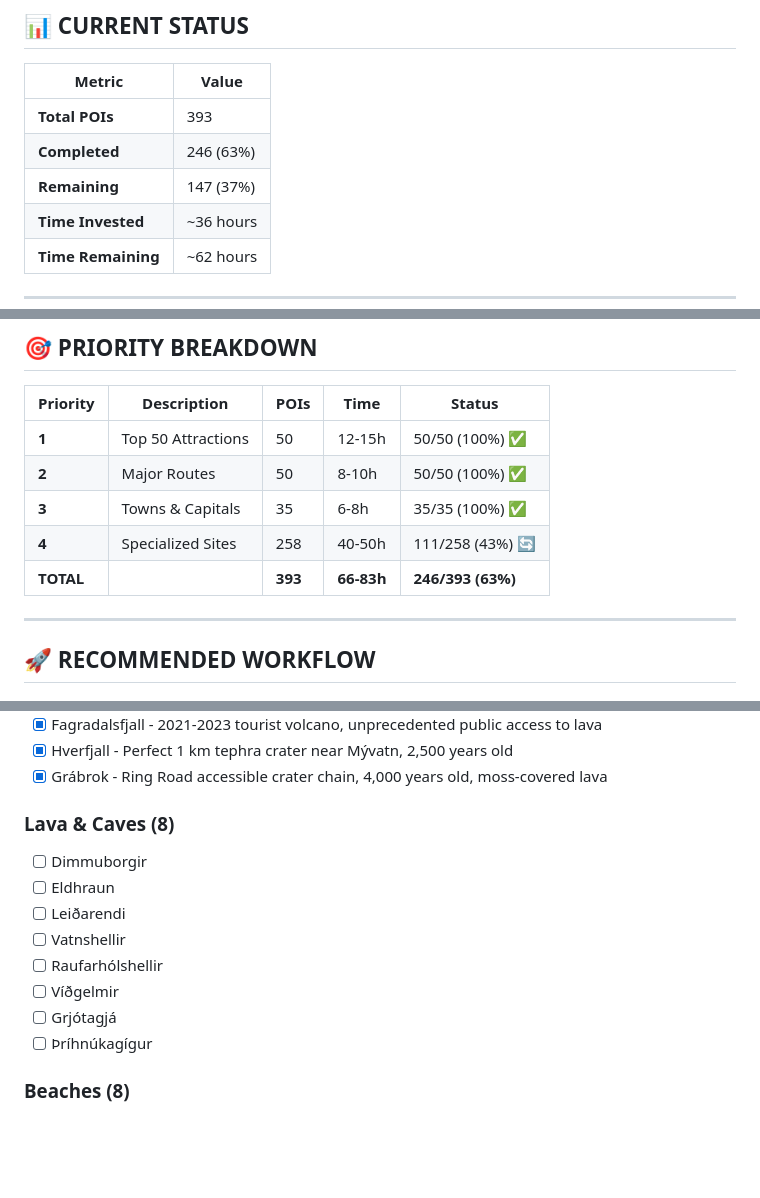
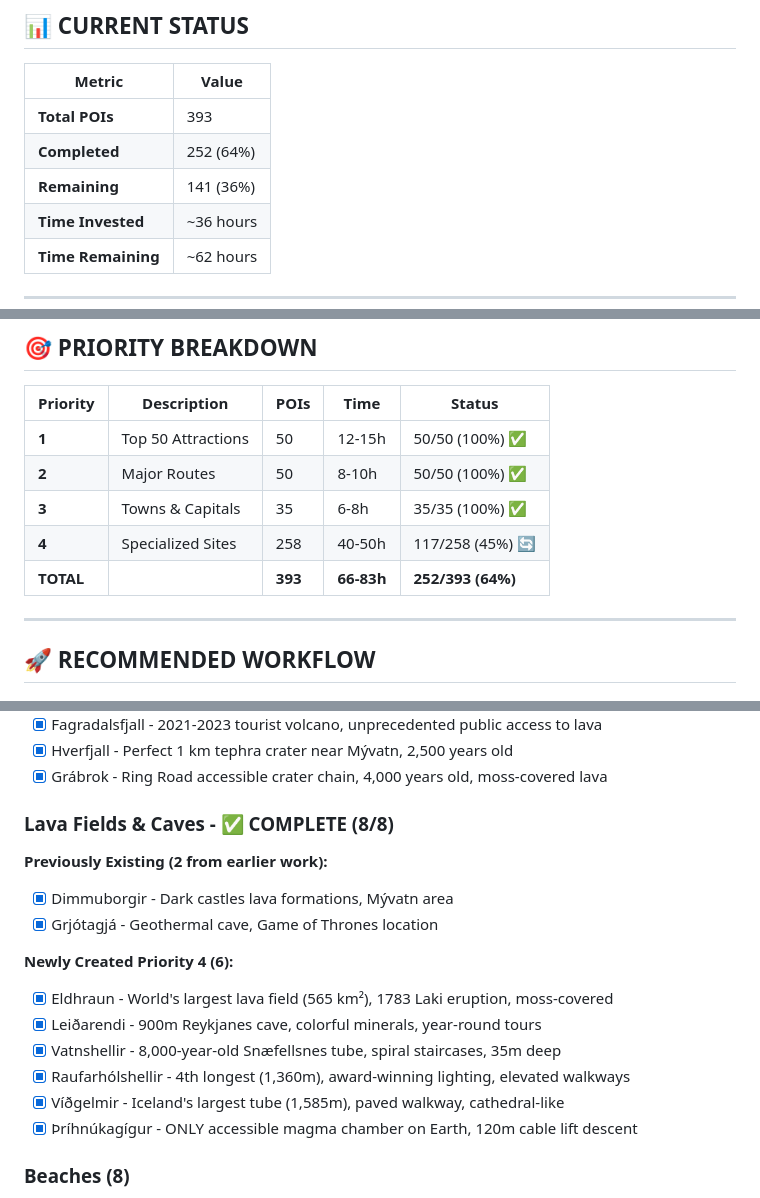
Before and after one commit to ahojdoggio/iceland-poi-database, a Markdown page: docs/WORK_CHECKLIST.md, 3 parts joined by grey strips. Rendered like a GitHub page; blank space fills up the shorter version.

Commit message:
Update WORK_CHECKLIST: Lava Fields & Caves COMPLETE (8/8) - 252 POIs (64%)

```diff
--- a/docs/WORK_CHECKLIST.md
+++ b/docs/WORK_CHECKLIST.md
@@ -10,8 +10,8 @@
 | Metric | Value |
 |--------|-------|
 | **Total POIs** | 393 |
-| **Completed** | 246 (63%) |
-| **Remaining** | 147 (37%) |
+| **Completed** | 252 (64%) |
+| **Remaining** | 141 (36%) |
 | **Time Invested** | ~36 hours |
 | **Time Remaining** | ~62 hours |
 
@@ -150,8 +150,8 @@
 | **1** | Top 50 Attractions | 50 | 12-15h | 50/50 (100%) ✅ |
 | **2** | Major Routes | 50 | 8-10h | 50/50 (100%) ✅ |
 | **3** | Towns & Capitals | 35 | 6-8h | 35/35 (100%) ✅ |
-| **4** | Specialized Sites | 258 | 40-50h | 111/258 (43%) 🔄 |
-| **TOTAL** | | **393** | **66-83h** | **246/393 (63%)** |
+| **4** | Specialized Sites | 258 | 40-50h | 117/258 (45%) 🔄 |
+| **TOTAL** | | **393** | **66-83h** | **252/393 (64%)** |
 
 ---
 
@@ -672,15 +672,19 @@ Running: [X]/393 ([X]%)
 - [x] Hverfjall - Perfect 1 km tephra crater near Mývatn, 2,500 years old
 - [x] Grábrok - Ring Road accessible crater chain, 4,000 years old, moss-covered lava
 
-### Lava & Caves (8)
-- [ ] Dimmuborgir
-- [ ] Eldhraun
-- [ ] Leiðarendi
-- [ ] Vatnshellir
-- [ ] Raufarhólshellir
-- [ ] Víðgelmir
-- [ ] Grjótagjá
-- [ ] Þríhnúkagígur
+### Lava Fields & Caves - ✅ COMPLETE (8/8)
+
+**Previously Existing (2 from earlier work):**
+- [x] Dimmuborgir - Dark castles lava formations, Mývatn area
+- [x] Grjótagjá - Geothermal cave, Game of Thrones location
+
+**Newly Created Priority 4 (6):**
+- [x] Eldhraun - World's largest lava field (565 km²), 1783 Laki eruption, moss-covered
+- [x] Leiðarendi - 900m Reykjanes cave, colorful minerals, year-round tours
+- [x] Vatnshellir - 8,000-year-old Snæfellsnes tube, spiral staircases, 35m deep
+- [x] Raufarhólshellir - 4th longest (1,360m), award-winning lighting, elevated walkways
+- [x] Víðgelmir - Iceland's largest tube (1,585m), paved walkway, cathedral-like
+- [x] Þríhnúkagígur - ONLY accessible magma chamber on Earth, 120m cable lift descent
 
 ### Beaches (8)
 - [ ] Djúpalónssandur
```
